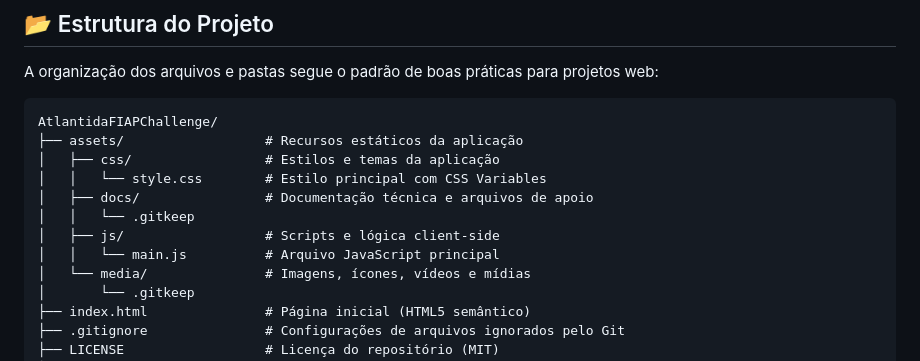
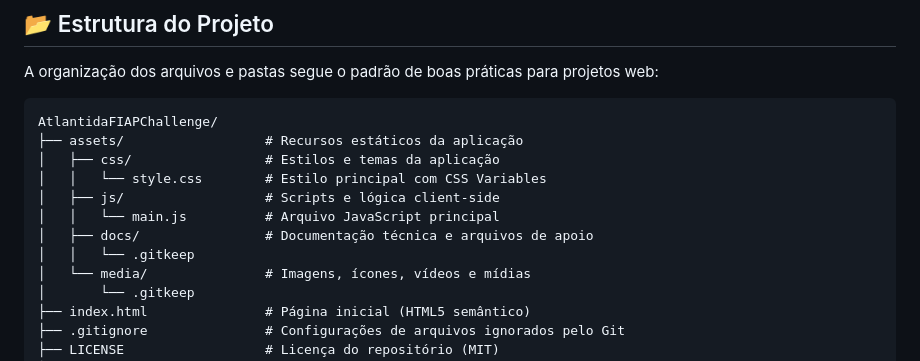
Before and after one commit to mewmewdevart/AtlantidaFIAPChallenge, a Markdown page: README.md, the part around the change. Rendered like a GitHub page.

Commit message:
docs: update no readme - estrutura da pastas

```diff
--- a/README.md
+++ b/README.md
@@ -37,10 +37,10 @@ AtlantidaFIAPChallenge/
 ├── assets/                  # Recursos estáticos da aplicação
 │   ├── css/                 # Estilos e temas da aplicação
 │   │   └── style.css        # Estilo principal com CSS Variables
+│   ├── js/                  # Scripts e lógica client-side
+│   │   └── main.js          # Arquivo JavaScript principal
 │   ├── docs/                # Documentação técnica e arquivos de apoio
 │   │   └── .gitkeep
-│   ├── js/                  # Scripts e lógica client-side
-│   │   └── main.js          # Arquivo JavaScript principal
 │   └── media/               # Imagens, ícones, vídeos e mídias
 │       └── .gitkeep
 ├── index.html               # Página inicial (HTML5 semântico)
```
